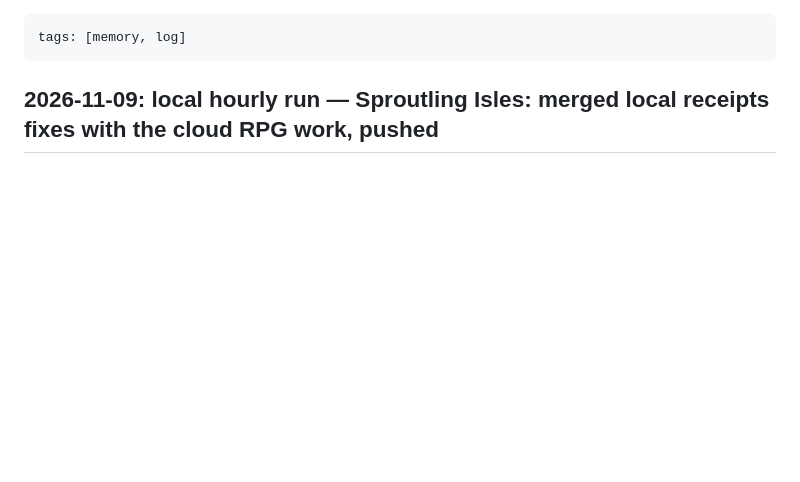
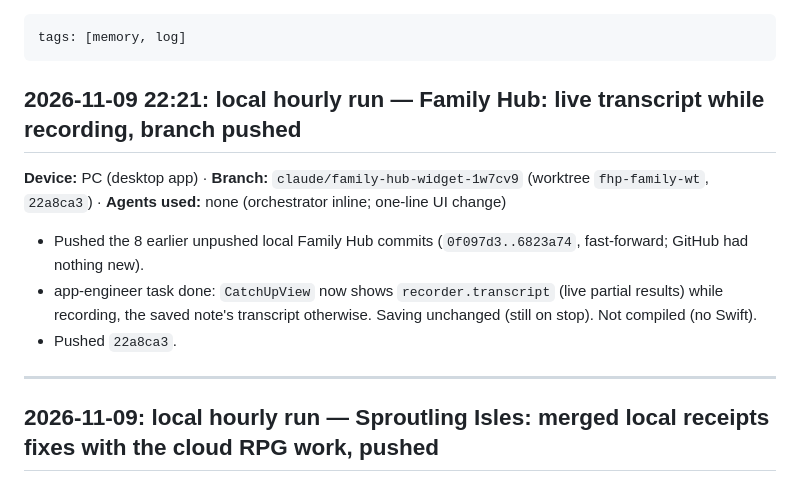
Before and after one commit to j77jznh99s-cell/family-hub-pro, a Markdown page: vault/Memory/Session Log.md, the part around the change. GitHub-like rendering; blank space fills up the shorter version.

Commit message:
vault: Family Hub run 2026-11-09 (live transcript, branch pushed)
Co-Authored-By: Claude <noreply@anthropic.com>

```diff
--- a/vault/Memory/Session Log.md
+++ b/vault/Memory/Session Log.md
@@ -1,5 +1,13 @@
 ---
 tags: [memory, log]
+---
+## 2026-11-09 22:21: local hourly run — Family Hub: live transcript while recording, branch pushed
+**Device:** PC (desktop app) · **Branch:** `claude/family-hub-widget-1w7cv9` (worktree `fhp-family-wt`, `22a8ca3`) · **Agents used:** none (orchestrator inline; one-line UI change)
+
+- Pushed the 8 earlier unpushed local Family Hub commits (`0f097d3..6823a74`, fast-forward; GitHub had nothing new).
+- app-engineer task done: `CatchUpView` now shows `recorder.transcript` (live partial results) while recording, the saved note's transcript otherwise. Saving unchanged (still on stop). Not compiled (no Swift).
+- Pushed `22a8ca3`.
+
 ---
 ## 2026-11-09: local hourly run — Sproutling Isles: merged local receipts fixes with the cloud RPG work, pushed
 **Device:** PC (desktop app) · **Branch:** `claude/roblox-popular-game-trends-6u7sie` (worktree `fhp-roblox-wt`, `96f39de`) · **Agents used:** none (orchestrator inline; merge only)
```
Also changed, not shown: vault/Memory/Active Context.md (+1 -1 lines), vault/Projects/Family Hub.md (+3 -2 lines).
